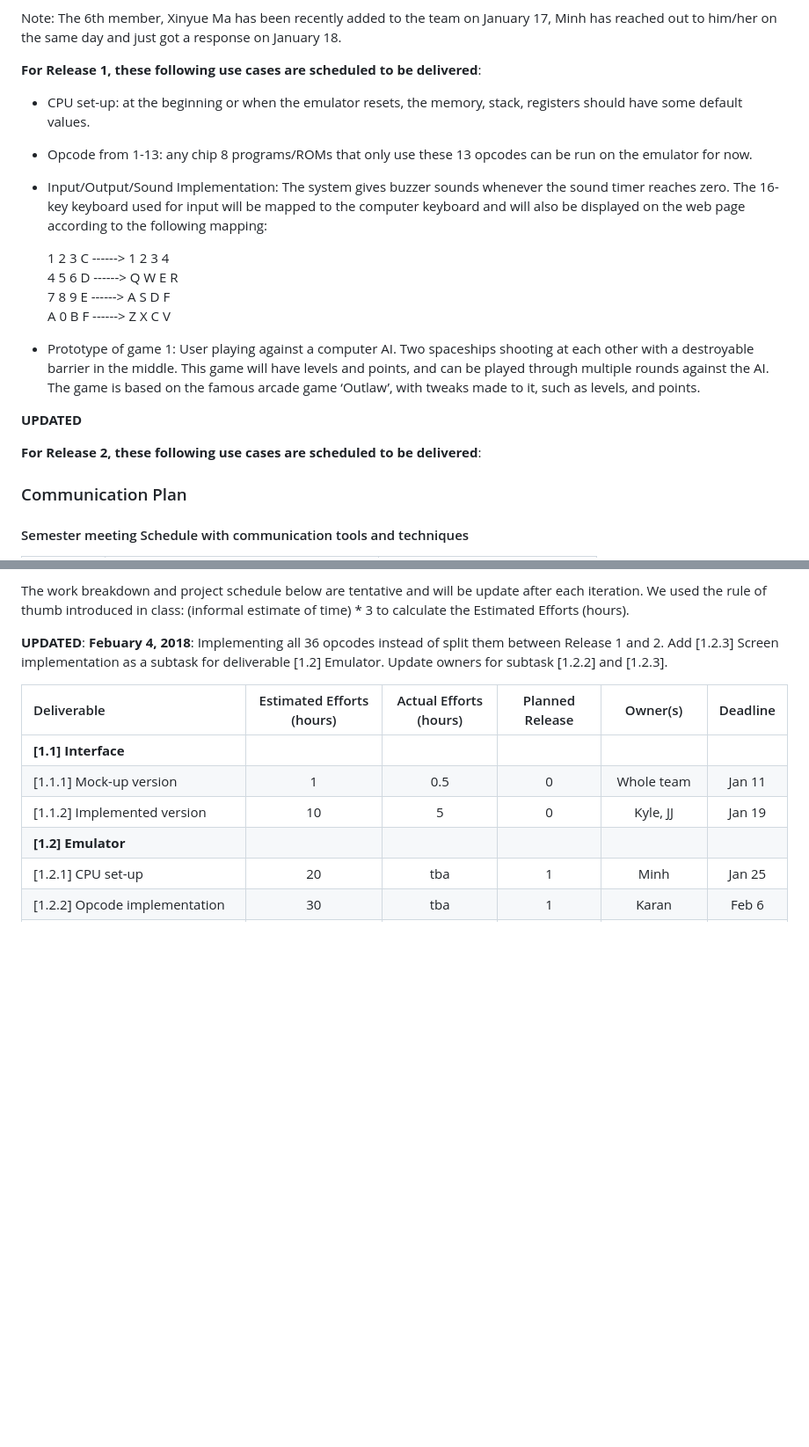
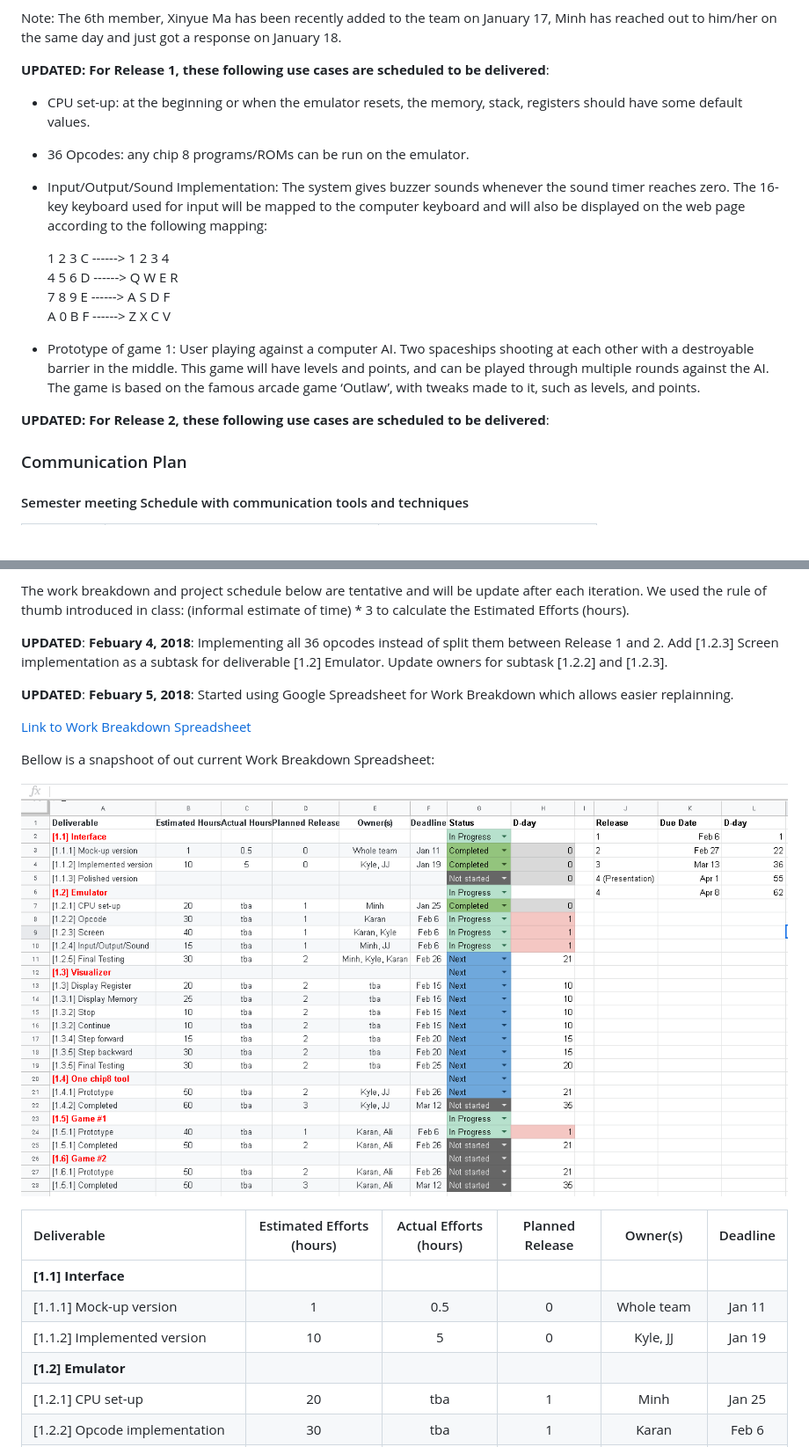
Before and after one commit to alidanapour/chip8_emulator, a Markdown page: Product_Document.md, 2 parts joined by grey strips. Shown: that part at 88% size. Drawn GitHub-style; pictures changed too: WBS.PNG (added); blank space fills up the shorter version.

```diff
--- a/Product_Document.md
+++ b/Product_Document.md
@@ -35,10 +35,10 @@ The team has 6 Computer Science undergrads with the following roles:
 
 Note: The 6th member, Xinyue Ma has been recently added to the team on January 17, Minh has reached out to him/her on the same day and just got a response on January 18.
 
-**For Release 1, these following use cases are scheduled to be delivered**:
+**UPDATED: For Release 1, these following use cases are scheduled to be delivered**:
 
 - CPU set-up: at the beginning or when the emulator resets, the memory, stack, registers should have some default values.
-- Opcode from 1-13: any chip 8 programs/ROMs that only use these 13 opcodes can be run on the emulator for now.
+- 36 Opcodes: any chip 8 programs/ROMs can be run on the emulator.
 - Input/Output/Sound Implementation: The system gives buzzer sounds whenever the sound timer reaches zero. The 16-key keyboard used for input will be mapped to the computer keyboard and will also be displayed on the web page according to the following mapping:
 
     1	2	3	C  ------>		1	2	3	4 <br>
@@ -48,9 +48,7 @@ Note: The 6th member, Xinyue Ma has been recently added to the team on January 1
 
 - Prototype of game 1: User playing against a computer AI. Two spaceships shooting at each other with a destroyable barrier in the middle. This game will have levels and points, and can be played through multiple rounds against the AI. The game is based on the famous arcade game ‘Outlaw’, with tweaks made to it, such as levels, and points.
 
-**UPDATED**
-
-**For Release 2, these following use cases are scheduled to be delivered**:
+**UPDATED: For Release 2, these following use cases are scheduled to be delivered**:
 
 ### Communication Plan
 
@@ -97,6 +93,14 @@ NO-SHOW RULE: For pre-scheduled meetings (either in person or voice call), if a
 The work breakdown and project schedule below are tentative and will be update after each iteration. We used the rule of thumb introduced in class: (informal estimate of time) * 3 to calculate the Estimated Efforts (hours).
 
 **UPDATED**: **Febuary 4, 2018**: Implementing all 36 opcodes instead of split them between Release 1 and 2. Add [1.2.3] Screen implementation as a subtask for deliverable [1.2] Emulator. Update owners for subtask [1.2.2] and [1.2.3].
+
+**UPDATED**: **Febuary 5, 2018**: Started using Google Spreadsheet for Work Breakdown which allows easier replainning.
+
+[Link to Work Breakdown Spreadsheet](https://docs.google.com/spreadsheets/d/1HqADerMmskoAKjknKuDWZFQrG6OZgpwF0acj79XQYGA/edit?usp=sharing)
+
+Bellow is a snapshoot of out current Work Breakdown Spreadsheet:
+
+![WBS example](WBS.PNG)
 
 |   Deliverable	|   Estimated Efforts (hours)	|   Actual Efforts (hours)  | Planned Release |Owner(s)| Deadline|
 |:-	|:-:	|:-:	|:-:	|:-:	|:-:	|
```
Also changed, not shown: other parts of Product_Document.md (+0 -2 lines).
